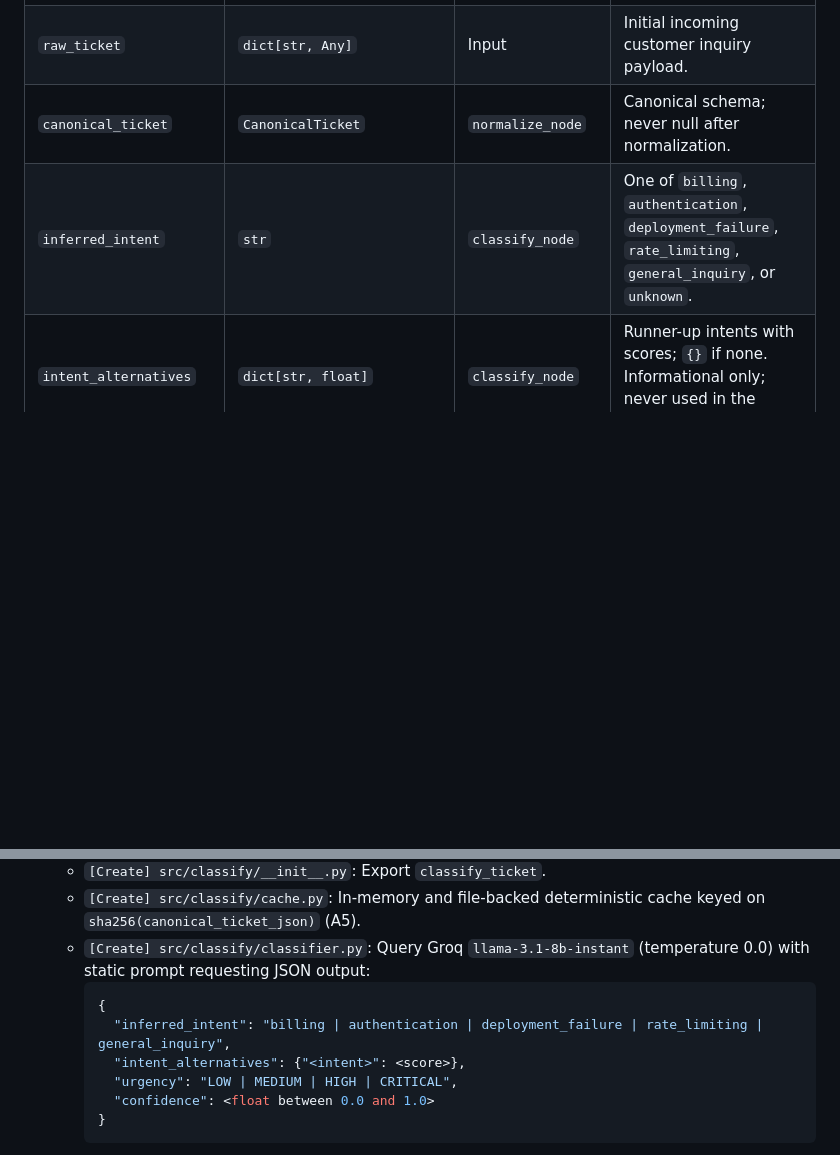
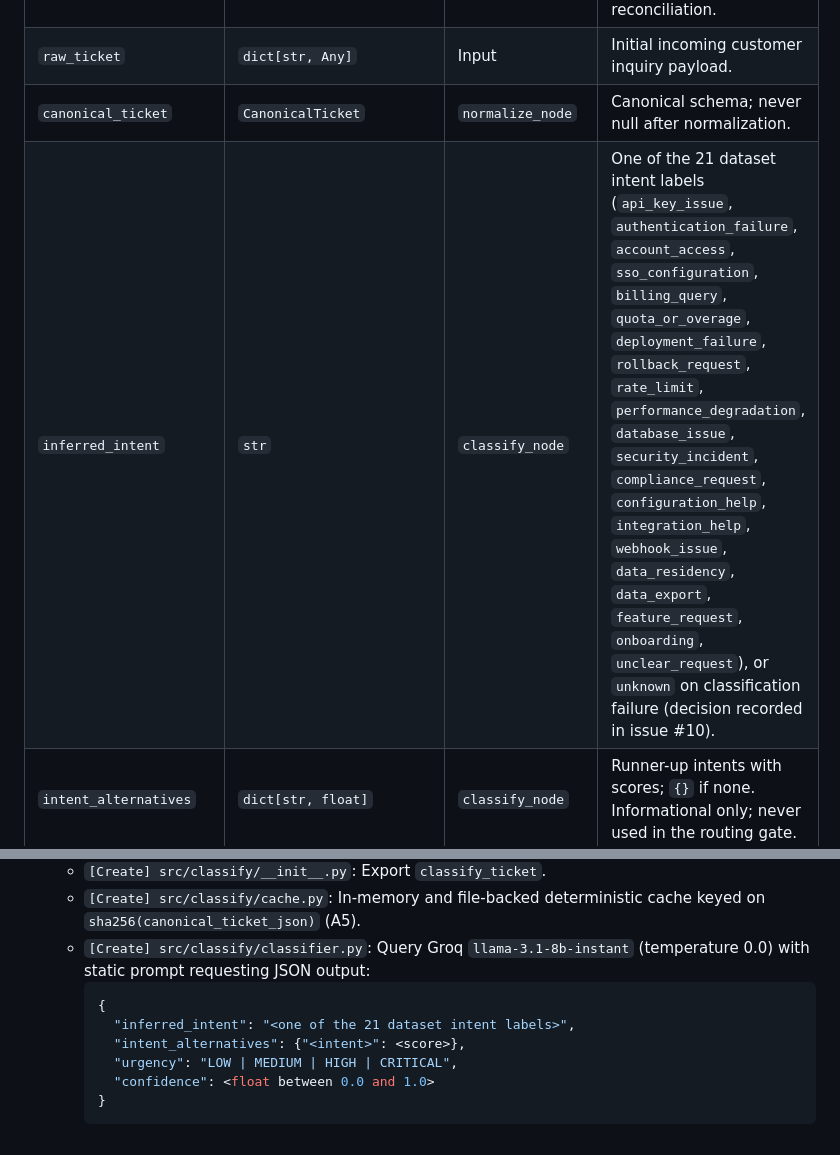
Before and after one commit to amlanacharya/cserve_v2, a Markdown page: docs/designs/support_orchestrator.md, 2 parts joined by grey strips. Drawn GitHub-style; blank space fills up the shorter version.

Commit message:
docs(spec): adopt the dataset's 21 intent labels as the vocabulary
Resolves #10 (decision: dataset labels are the single source of truth).

Co-Authored-By: Claude Sonnet 5.5 <noreply@anthropic.com>

````diff
--- a/docs/designs/support_orchestrator.md
+++ b/docs/designs/support_orchestrator.md
@@ -335,7 +335,7 @@ The orchestrator state channels are governed by the following contract:
 | `run_id` | `str` | Input | Unique run identifier for batch execution or API session audit reconciliation. |
 | `raw_ticket` | `dict[str, Any]` | Input | Initial incoming customer inquiry payload. |
 | `canonical_ticket` | `CanonicalTicket` | `normalize_node` | Canonical schema; never null after normalization. |
-| `inferred_intent` | `str` | `classify_node` | One of `billing`, `authentication`, `deployment_failure`, `rate_limiting`, `general_inquiry`, or `unknown`. |
+| `inferred_intent` | `str` | `classify_node` | One of the 21 dataset intent labels (`api_key_issue`, `authentication_failure`, `account_access`, `sso_configuration`, `billing_query`, `quota_or_overage`, `deployment_failure`, `rollback_request`, `rate_limit`, `performance_degradation`, `database_issue`, `security_incident`, `compliance_request`, `configuration_help`, `integration_help`, `webhook_issue`, `data_residency`, `data_export`, `feature_request`, `onboarding`, `unclear_request`), or `unknown` on classification failure (decision recorded in issue #10). |
 | `intent_alternatives` | `dict[str, float]` | `classify_node` | Runner-up intents with scores; `{}` if none. Informational only; never used in the routing gate. |
 | `urgency` | `Literal["LOW", "MEDIUM", "HIGH", "CRITICAL"]` | `classify_node` | Classified urgency level. |
 | `confidence` | `float` | `classify_node` | Intent confidence $c \in [0.0, 1.0]$. Independent of retrieval similarity. |
@@ -607,7 +607,7 @@ The implementation is partitioned into six sequential, incremental phases aligne
     *   `[Create] src/classify/classifier.py`: Query Groq `llama-3.1-8b-instant` (temperature 0.0) with static prompt requesting JSON output:
         ```json
         {
-          "inferred_intent": "billing | authentication | deployment_failure | rate_limiting | general_inquiry",
+          "inferred_intent": "<one of the 21 dataset intent labels>",
           "intent_alternatives": {"<intent>": <score>},
           "urgency": "LOW | MEDIUM | HIGH | CRITICAL",
           "confidence": <float between 0.0 and 1.0>
````
